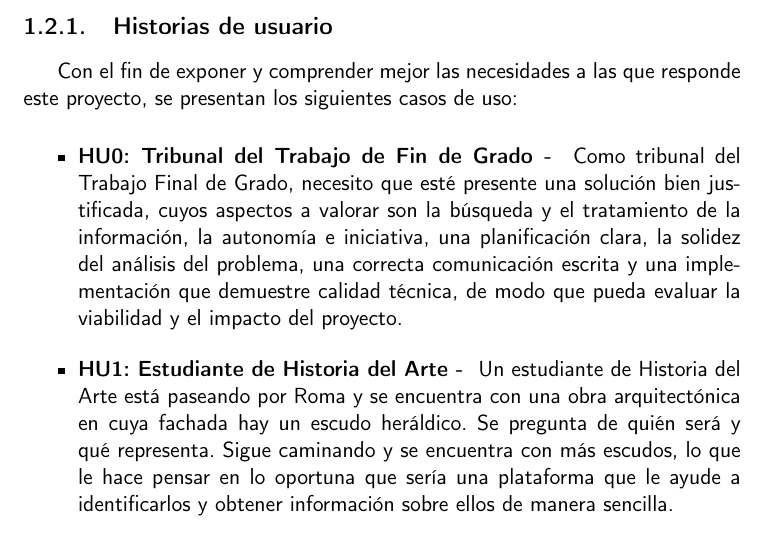
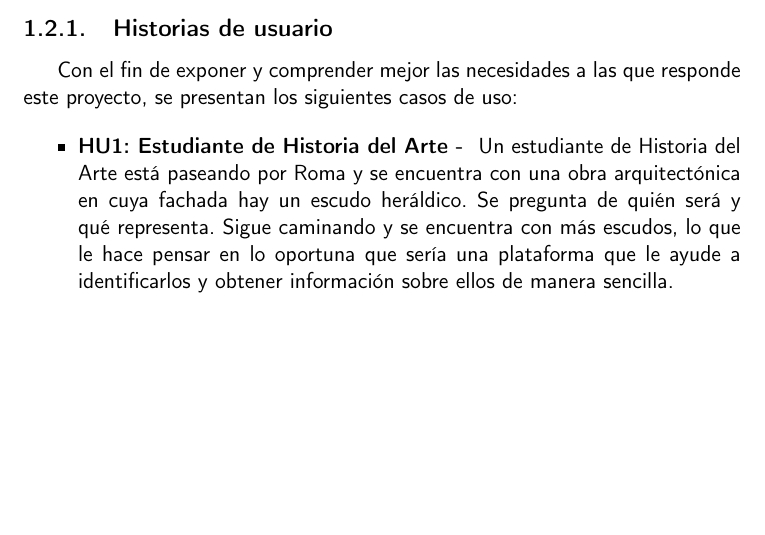
Before and after one commit to shvtwp/proyecto-TFG, a LaTeX book (doc/proyecto.tex, which reads doc/secciones/01_introduccion.tex): part of page 16 of 29, cut so that both start at the same text, the shorter picture padded with empty space. Compiled offline with pdfLaTeX.

Commit message:
Elimina HU0 de las HUs listadas en la introducción closes #15

```diff
--- a/doc/secciones/01_introduccion.tex
+++ b/doc/secciones/01_introduccion.tex
@@ -53,12 +53,6 @@ Con el fin de exponer y comprender mejor las necesidades a las que responde este
 proyecto, se presentan los siguientes casos de uso:
 
 \begin{itemize}
-    \item \textbf{HU0: Tribunal del Trabajo de Fin de Grado - } Como tribunal del Trabajo
-    Final de Grado, necesito que esté presente una solución bien justificada, cuyos
-    aspectos a valorar son la búsqueda y el tratamiento de la información, la autonomía
-    e iniciativa, una planificación clara, la solidez del análisis del problema, una
-    correcta comunicación escrita y una implementación que demuestre calidad técnica,
-    de modo que pueda evaluar la viabilidad y el impacto del proyecto.
     \item \textbf{HU1: Estudiante de Historia del Arte - } Un estudiante de Historia del
     Arte está paseando por Roma y se encuentra con una obra arquitectónica en cuya fachada
     hay un escudo heráldico. Se pregunta de quién será y qué representa. Sigue caminando
```
